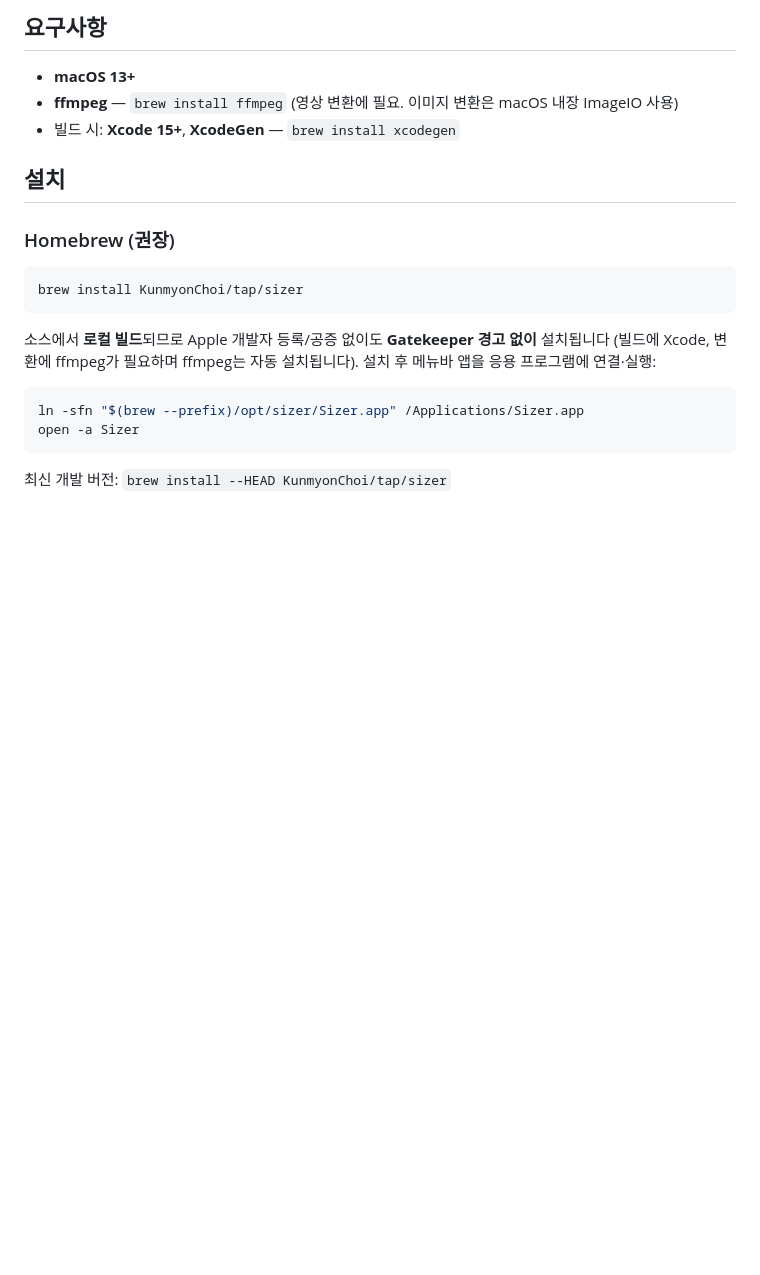
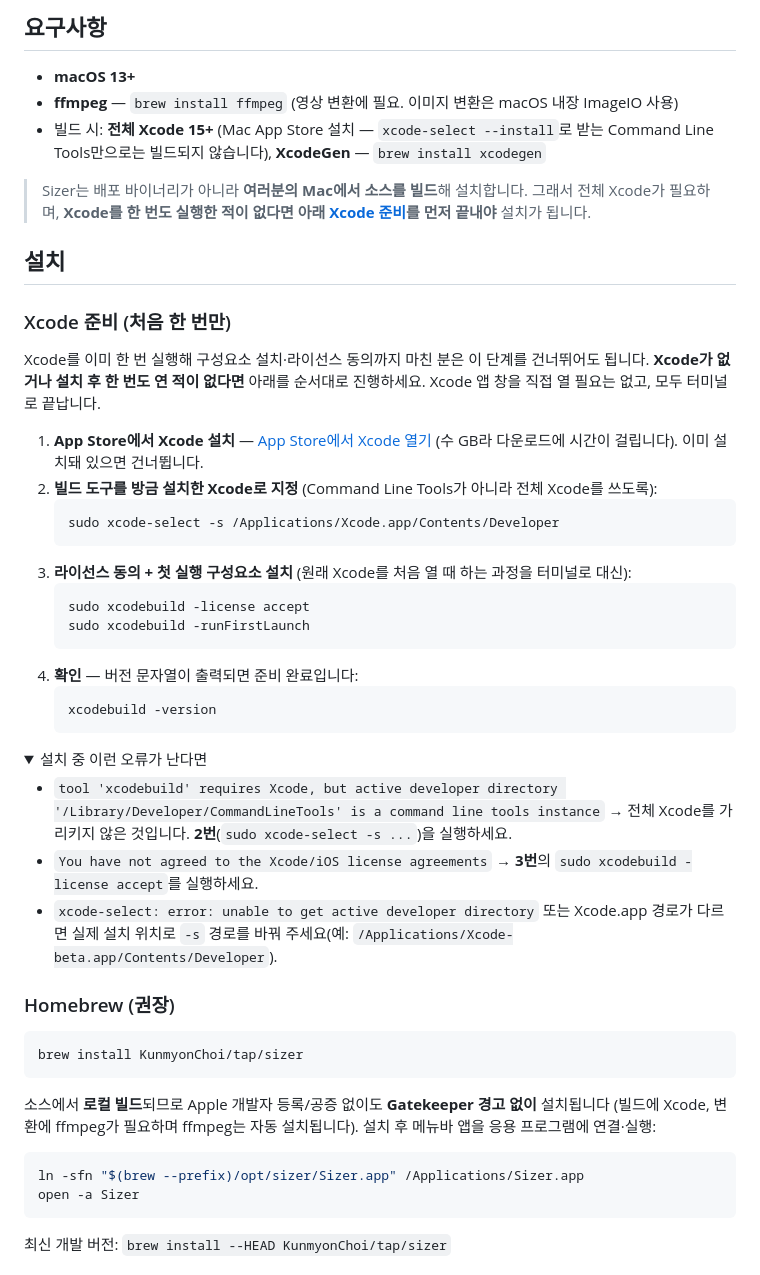
Before and after one commit to KunmyonChoi/sizer, a Markdown page: README.md, the part around the change. GitHub-like rendering; folded sections open; blank space fills up the shorter version.

Commit message:
docs: Xcode 처음 사용자를 위한 설치 사전 준비(전체 Xcode·라이선스·runFirstLaunch) 보완
- 요구사항에 "전체 Xcode 필요(Command Line Tools 불가)" 명시 + 준비 섹션 링크.
- "Xcode 준비(처음 한 번만)" 하위 섹션: xcode-select -s / -license accept / -runFirstLaunch,
  자주 나오는 오류와 대처를 collapsible로 정리.

Co-Authored-By: Claude Opus 4.8 (1M context) <noreply@anthropic.com>
Claude-Session: https://claude.ai/code/session_01K5zy72o8jmQJzhfvM7Zx4R

````diff
--- a/README.md
+++ b/README.md
@@ -25,9 +25,46 @@
 
 - **macOS 13+**
 - **ffmpeg** — `brew install ffmpeg` (영상 변환에 필요. 이미지 변환은 macOS 내장 ImageIO 사용)
-- 빌드 시: **Xcode 15+**, **XcodeGen** — `brew install xcodegen`
+- 빌드 시: **전체 Xcode 15+** (Mac App Store 설치 — `xcode-select --install`로 받는 Command Line Tools만으로는
+  빌드되지 않습니다), **XcodeGen** — `brew install xcodegen`
+
+> Sizer는 배포 바이너리가 아니라 **여러분의 Mac에서 소스를 빌드**해 설치합니다. 그래서 전체 Xcode가 필요하며,
+> **Xcode를 한 번도 실행한 적이 없다면 아래 [Xcode 준비](#xcode-준비-처음-한-번만)를 먼저 끝내야** 설치가 됩니다.
 
 ## 설치
+
+### Xcode 준비 (처음 한 번만)
+
+Xcode를 이미 한 번 실행해 구성요소 설치·라이선스 동의까지 마친 분은 이 단계를 건너뛰어도 됩니다.
+**Xcode가 없거나 설치 후 한 번도 연 적이 없다면** 아래를 순서대로 진행하세요. Xcode 앱 창을 직접 열 필요는 없고,
+모두 터미널로 끝납니다.
+
+1. **App Store에서 Xcode 설치** — [App Store에서 Xcode 열기](https://apps.apple.com/app/xcode/id497799835)
+   (수 GB라 다운로드에 시간이 걸립니다). 이미 설치돼 있으면 건너뜁니다.
+2. **빌드 도구를 방금 설치한 Xcode로 지정** (Command Line Tools가 아니라 전체 Xcode를 쓰도록):
+   ```bash
+   sudo xcode-select -s /Applications/Xcode.app/Contents/Developer
+   ```
+3. **라이선스 동의 + 첫 실행 구성요소 설치** (원래 Xcode를 처음 열 때 하는 과정을 터미널로 대신):
+   ```bash
+   sudo xcodebuild -license accept
+   sudo xcodebuild -runFirstLaunch
+   ```
+4. **확인** — 버전 문자열이 출력되면 준비 완료입니다:
+   ```bash
+   xcodebuild -version
+   ```
+
+<details>
+<summary>설치 중 이런 오류가 난다면</summary>
+
+- `tool 'xcodebuild' requires Xcode, but active developer directory '/Library/Developer/CommandLineTools' is a command line tools instance`
+  → 전체 Xcode를 가리키지 않은 것입니다. **2번**(`sudo xcode-select -s ...`)을 실행하세요.
+- `You have not agreed to the Xcode/iOS license agreements`
+  → **3번**의 `sudo xcodebuild -license accept`를 실행하세요.
+- `xcode-select: error: unable to get active developer directory` 또는 Xcode.app 경로가 다르면
+  실제 설치 위치로 `-s` 경로를 바꿔 주세요(예: `/Applications/Xcode-beta.app/Contents/Developer`).
+</details>
 
 ### Homebrew (권장)
 
````
